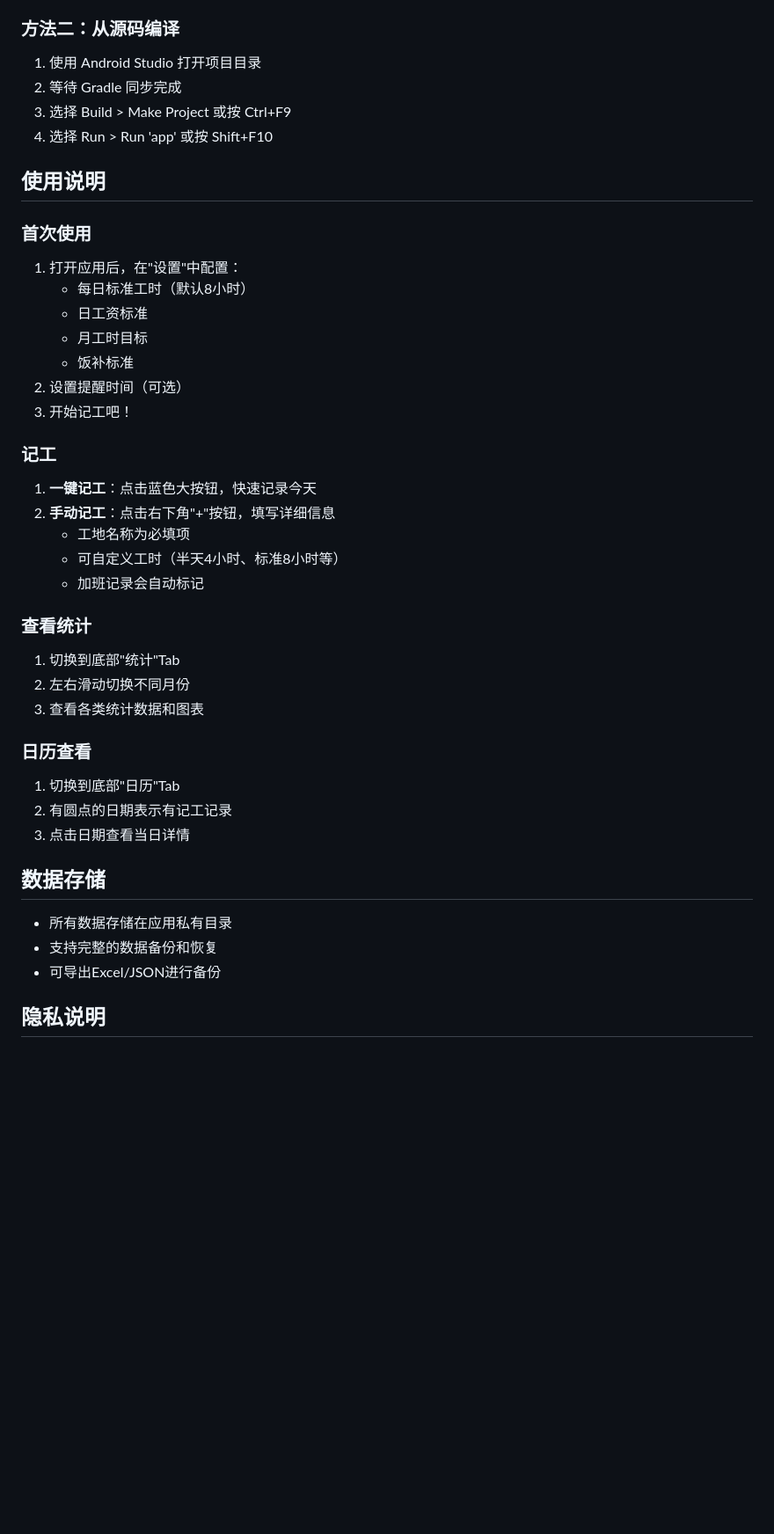
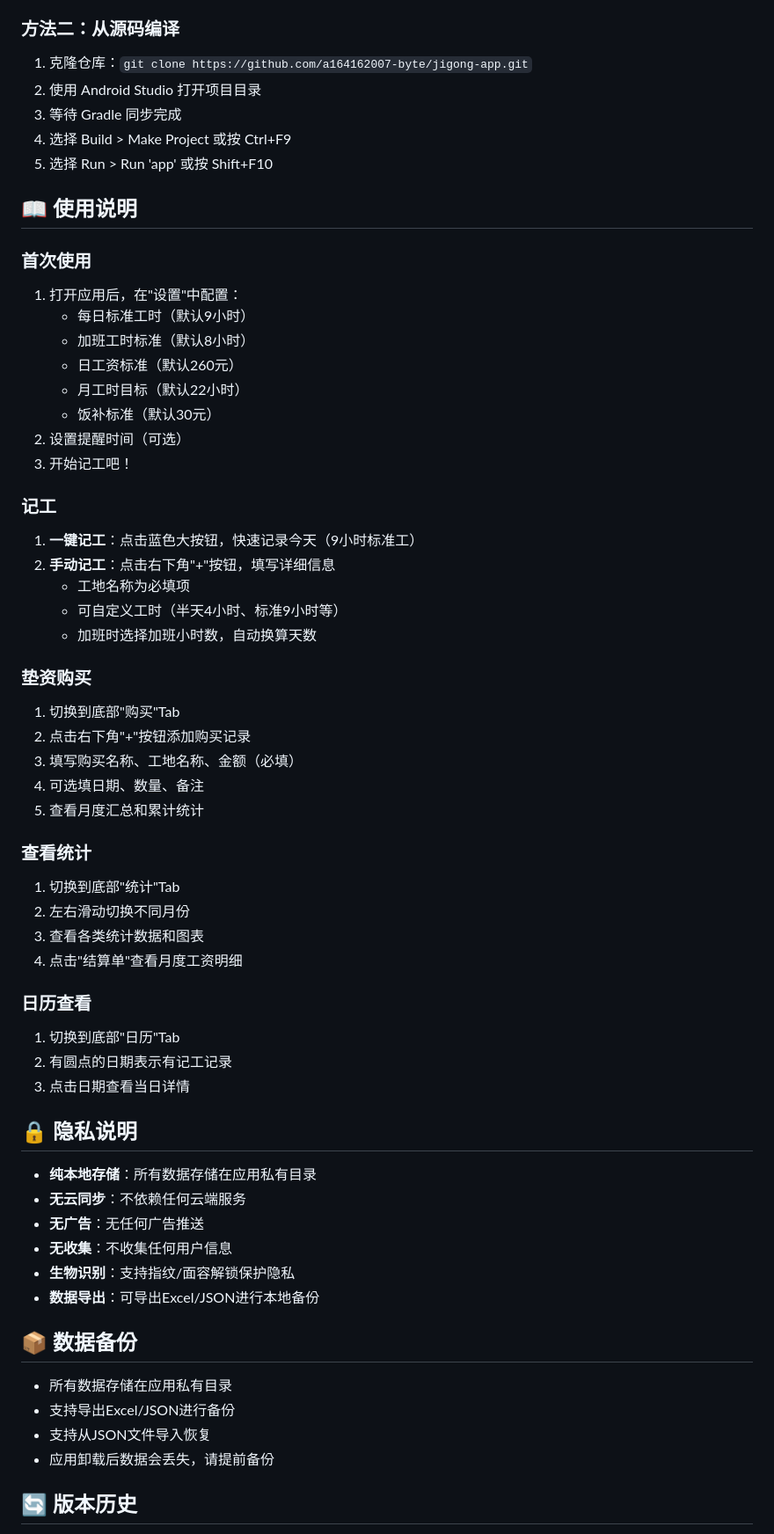
Before and after one commit to a164162007-byte/jigong-app, a Markdown page: README.md, the part around one of its changes. Shown at 88% size. GitHub-like rendering; blank space fills up the shorter version.

```diff
--- a/README.md
+++ b/README.md
@@ -77,44 +124,64 @@
 4. 点击安装即可
 
 ### 方法二：从源码编译
-1. 使用 Android Studio 打开项目目录
-2. 等待 Gradle 同步完成
-3. 选择 Build > Make Project 或按 Ctrl+F9
-4. 选择 Run > Run 'app' 或按 Shift+F10
+1. 克隆仓库：`git clone https://github.com/a164162007-byte/jigong-app.git`
+2. 使用 Android Studio 打开项目目录
+3. 等待 Gradle 同步完成
+4. 选择 Build > Make Project 或按 Ctrl+F9
+5. 选择 Run > Run 'app' 或按 Shift+F10
 
-## 使用说明
+## 📖 使用说明
 
 ### 首次使用
 1. 打开应用后，在"设置"中配置：
-   - 每日标准工时（默认8小时）
-   - 日工资标准
-   - 月工时目标
-   - 饭补标准
+   - 每日标准工时（默认9小时）
+   - 加班工时标准（默认8小时）
+   - 日工资标准（默认260元）
+   - 月工时目标（默认22小时）
+   - 饭补标准（默认30元）
 2. 设置提醒时间（可选）
 3. 开始记工吧！
 
 ### 记工
-1. **一键记工**：点击蓝色大按钮，快速记录今天
+1. **一键记工**：点击蓝色大按钮，快速记录今天（9小时标准工）
 2. **手动记工**：点击右下角"+"按钮，填写详细信息
    - 工地名称为必填项
-   - 可自定义工时（半天4小时、标准8小时等）
-   - 加班记录会自动标记
+   - 可自定义工时（半天4小时、标准9小时等）
+   - 加班时选择加班小时数，自动换算天数
+
+### 垫资购买
+1. 切换到底部"购买"Tab
+2. 点击右下角"+"按钮添加购买记录
+3. 填写购买名称、工地名称、金额（必填）
+4. 可选填日期、数量、备注
+5. 查看月度汇总和累计统计
 
 ### 查看统计
 1. 切换到底部"统计"Tab
 2. 左右滑动切换不同月份
 3. 查看各类统计数据和图表
+4. 点击"结算单"查看月度工资明细
 
 ### 日历查看
 1. 切换到底部"日历"Tab
 2. 有圆点的日期表示有记工记录
 3. 点击日期查看当日详情
 
-## 数据存储
+## 🔒 隐私说明
+
+- **纯本地存储**：所有数据存储在应用私有目录
+- **无云同步**：不依赖任何云端服务
+- **无广告**：无任何广告推送
+- **无收集**：不收集任何用户信息
+- **生物识别**：支持指纹/面容解锁保护隐私
+- **数据导出**：可导出Excel/JSON进行本地备份
+
+## 📦 数据备份
 
 - 所有数据存储在应用私有目录
-- 支持完整的数据备份和恢复
-- 可导出Excel/JSON进行备份
+- 支持导出Excel/JSON进行备份
+- 支持从JSON文件导入恢复
+- 应用卸载后数据会丢失，请提前备份
 
-## 隐私说明
+## 🔄 版本历史
 
```
Also changed, not shown: other parts of README.md (+124 -47 lines).
